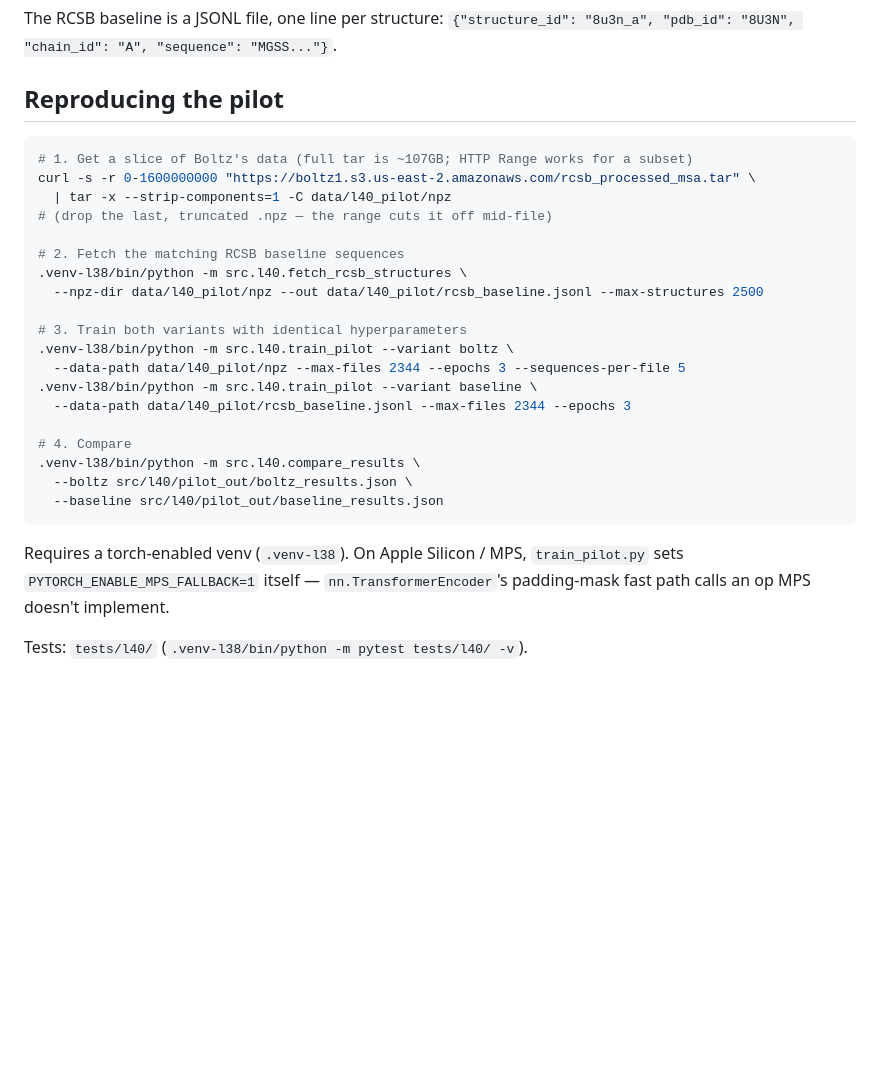
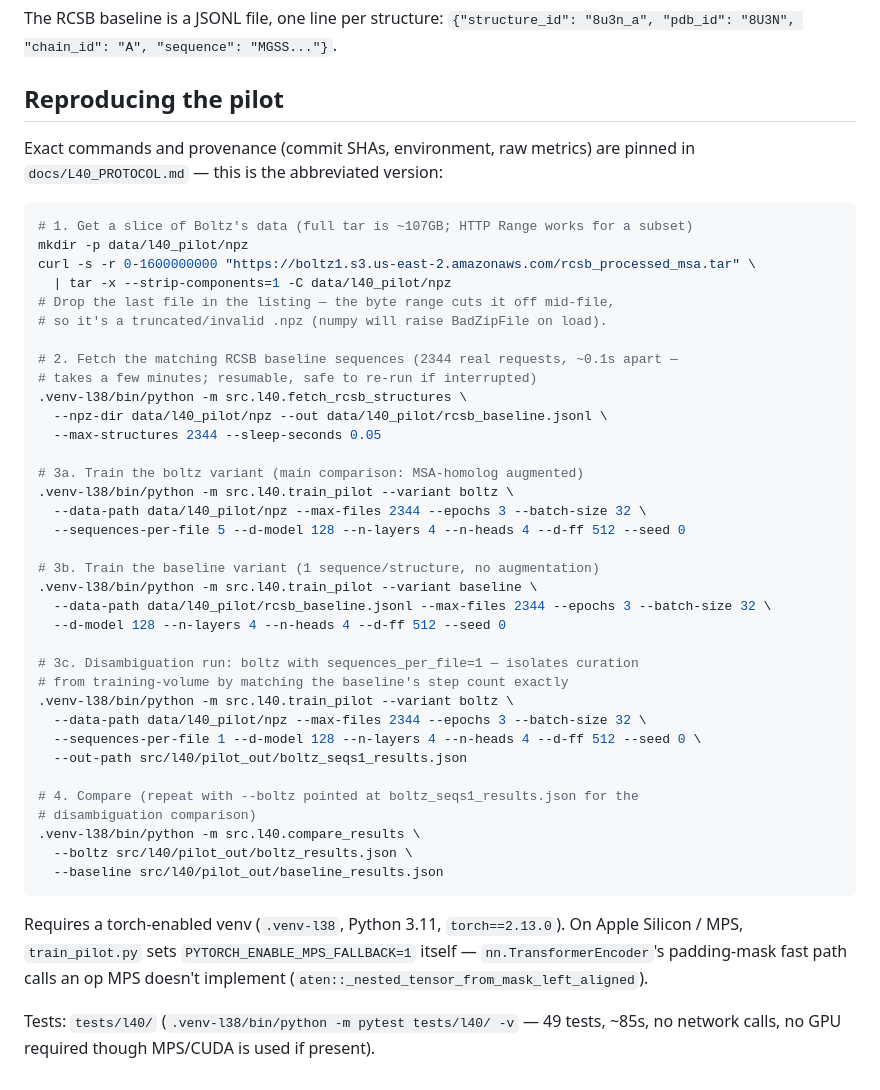
Before and after one commit to DIvkov575/b, a Markdown page: src/l40/README.md, the part around the change. Rendered like a GitHub page; blank space fills up the shorter version.

Commit message:
docs(l40): pin provenance and exact repro commands for the ablation pilot
Adds commit-SHA range, environment (venv/torch/Python version), raw-data
sources, and exact CLI invocations (including the disambiguation run) so
docs/L40_PROTOCOL.md is a self-contained, reproducible experiment record
independent of the conversation that produced it.

````diff
--- a/src/l40/README.md
+++ b/src/l40/README.md
@@ -58,31 +58,52 @@ The RCSB baseline is a JSONL file, one line per structure:
 
 ## Reproducing the pilot
 
+Exact commands and provenance (commit SHAs, environment, raw metrics) are
+pinned in `docs/L40_PROTOCOL.md` — this is the abbreviated version:
+
 ```bash
 # 1. Get a slice of Boltz's data (full tar is ~107GB; HTTP Range works for a subset)
+mkdir -p data/l40_pilot/npz
 curl -s -r 0-1600000000 "https://boltz1.s3.us-east-2.amazonaws.com/rcsb_processed_msa.tar" \
   | tar -x --strip-components=1 -C data/l40_pilot/npz
-# (drop the last, truncated .npz — the range cuts it off mid-file)
+# Drop the last file in the listing — the byte range cuts it off mid-file,
+# so it's a truncated/invalid .npz (numpy will raise BadZipFile on load).
 
-# 2. Fetch the matching RCSB baseline sequences
+# 2. Fetch the matching RCSB baseline sequences (2344 real requests, ~0.1s apart —
+# takes a few minutes; resumable, safe to re-run if interrupted)
 .venv-l38/bin/python -m src.l40.fetch_rcsb_structures \
-  --npz-dir data/l40_pilot/npz --out data/l40_pilot/rcsb_baseline.jsonl --max-structures 2500
+  --npz-dir data/l40_pilot/npz --out data/l40_pilot/rcsb_baseline.jsonl \
+  --max-structures 2344 --sleep-seconds 0.05
 
-# 3. Train both variants with identical hyperparameters
+# 3a. Train the boltz variant (main comparison: MSA-homolog augmented)
 .venv-l38/bin/python -m src.l40.train_pilot --variant boltz \
-  --data-path data/l40_pilot/npz --max-files 2344 --epochs 3 --sequences-per-file 5
+  --data-path data/l40_pilot/npz --max-files 2344 --epochs 3 --batch-size 32 \
+  --sequences-per-file 5 --d-model 128 --n-layers 4 --n-heads 4 --d-ff 512 --seed 0
+
+# 3b. Train the baseline variant (1 sequence/structure, no augmentation)
 .venv-l38/bin/python -m src.l40.train_pilot --variant baseline \
-  --data-path data/l40_pilot/rcsb_baseline.jsonl --max-files 2344 --epochs 3
+  --data-path data/l40_pilot/rcsb_baseline.jsonl --max-files 2344 --epochs 3 --batch-size 32 \
+  --d-model 128 --n-layers 4 --n-heads 4 --d-ff 512 --seed 0
 
-# 4. Compare
+# 3c. Disambiguation run: boltz with sequences_per_file=1 — isolates curation
+# from training-volume by matching the baseline's step count exactly
+.venv-l38/bin/python -m src.l40.train_pilot --variant boltz \
+  --data-path data/l40_pilot/npz --max-files 2344 --epochs 3 --batch-size 32 \
+  --sequences-per-file 1 --d-model 128 --n-layers 4 --n-heads 4 --d-ff 512 --seed 0 \
+  --out-path src/l40/pilot_out/boltz_seqs1_results.json
+
+# 4. Compare (repeat with --boltz pointed at boltz_seqs1_results.json for the
+# disambiguation comparison)
 .venv-l38/bin/python -m src.l40.compare_results \
   --boltz src/l40/pilot_out/boltz_results.json \
   --baseline src/l40/pilot_out/baseline_results.json
 ```
 
-Requires a torch-enabled venv (`.venv-l38`). On Apple Silicon / MPS,
-`train_pilot.py` sets `PYTORCH_ENABLE_MPS_FALLBACK=1` itself —
-`nn.TransformerEncoder`'s padding-mask fast path calls an op MPS doesn't
-implement.
+Requires a torch-enabled venv (`.venv-l38`, Python 3.11, `torch==2.13.0`). On
+Apple Silicon / MPS, `train_pilot.py` sets `PYTORCH_ENABLE_MPS_FALLBACK=1`
+itself — `nn.TransformerEncoder`'s padding-mask fast path calls an op MPS
+doesn't implement (`aten::_nested_tensor_from_mask_left_aligned`).
 
-Tests: `tests/l40/` (`.venv-l38/bin/python -m pytest tests/l40/ -v`).
+Tests: `tests/l40/` (`.venv-l38/bin/python -m pytest tests/l40/ -v` — 49
+tests, ~85s, no network calls, no GPU required though MPS/CUDA is used if
+present).
````
Also changed, not shown: docs/L40_PROTOCOL.md (+26 -0 lines).
